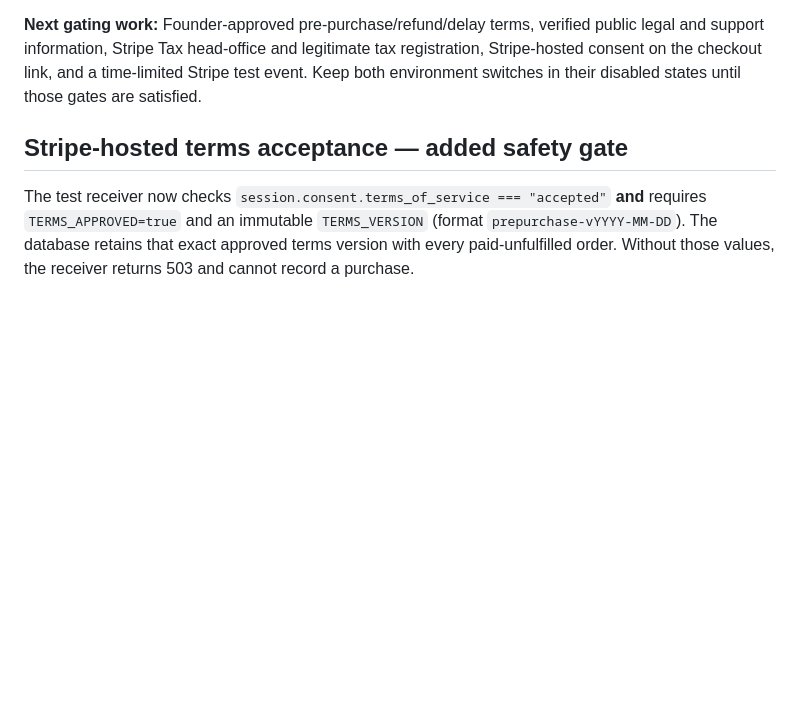
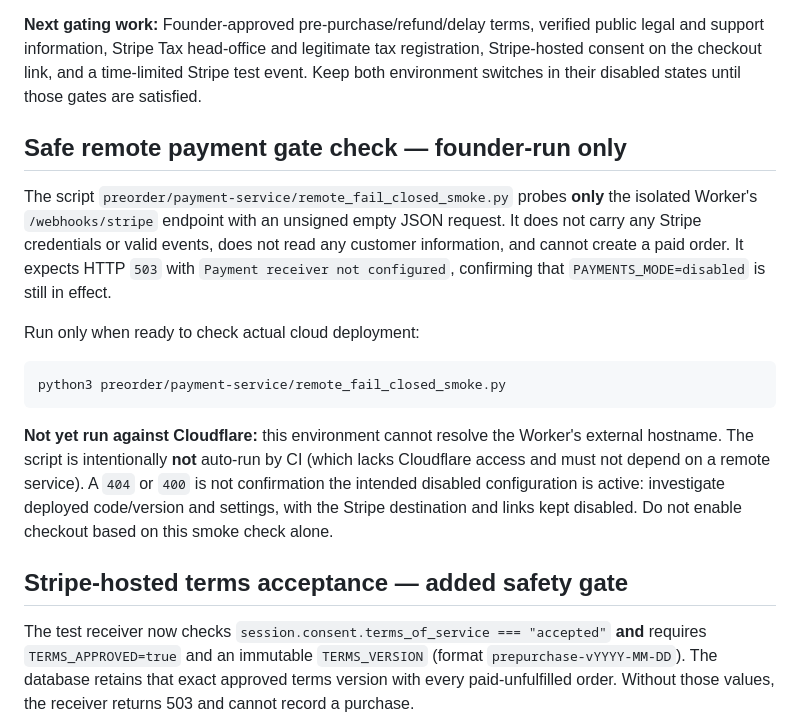
Before and after one commit to Groundworkable/free-bill-preview, a Markdown page: preorder/payment-service/README.md, the part around the change. Drawn GitHub-style; blank space fills up the shorter version.

Commit message:
Document safe optional remote fail-closed smoke check and independent verification boundary

````diff
--- a/preorder/payment-service/README.md
+++ b/preorder/payment-service/README.md
@@ -51,6 +51,18 @@ The founder confirmed, via the Cloudflare dashboard workflow, that the following
 
 **Next gating work:** Founder-approved pre-purchase/refund/delay terms, verified public legal and support information, Stripe Tax head-office and legitimate tax registration, Stripe-hosted consent on the checkout link, and a time-limited Stripe test event. Keep both environment switches in their disabled states until those gates are satisfied.
 
+## Safe remote payment gate check — founder-run only
+
+The script `preorder/payment-service/remote_fail_closed_smoke.py` probes **only** the isolated Worker's `/webhooks/stripe` endpoint with an unsigned empty JSON request. It does not carry any Stripe credentials or valid events, does not read any customer information, and cannot create a paid order. It expects HTTP `503` with `Payment receiver not configured`, confirming that `PAYMENTS_MODE=disabled` is still in effect.
+
+Run only when ready to check actual cloud deployment:
+
+```sh
+python3 preorder/payment-service/remote_fail_closed_smoke.py
+```
+
+**Not yet run against Cloudflare:** this environment cannot resolve the Worker's external hostname. The script is intentionally **not** auto-run by CI (which lacks Cloudflare access and must not depend on a remote service). A `404` or `400` is not confirmation the intended disabled configuration is active: investigate deployed code/version and settings, with the Stripe destination and links kept disabled. Do not enable checkout based on this smoke check alone.
+
 ## Stripe-hosted terms acceptance — added safety gate
 
 The test receiver now checks `session.consent.terms_of_service === "accepted"` **and** requires `TERMS_APPROVED=true` and an immutable `TERMS_VERSION` (format `prepurchase-vYYYY-MM-DD`). The database retains that exact approved terms version with every paid-unfulfilled order. Without those values, the receiver returns 503 and cannot record a purchase.
````
